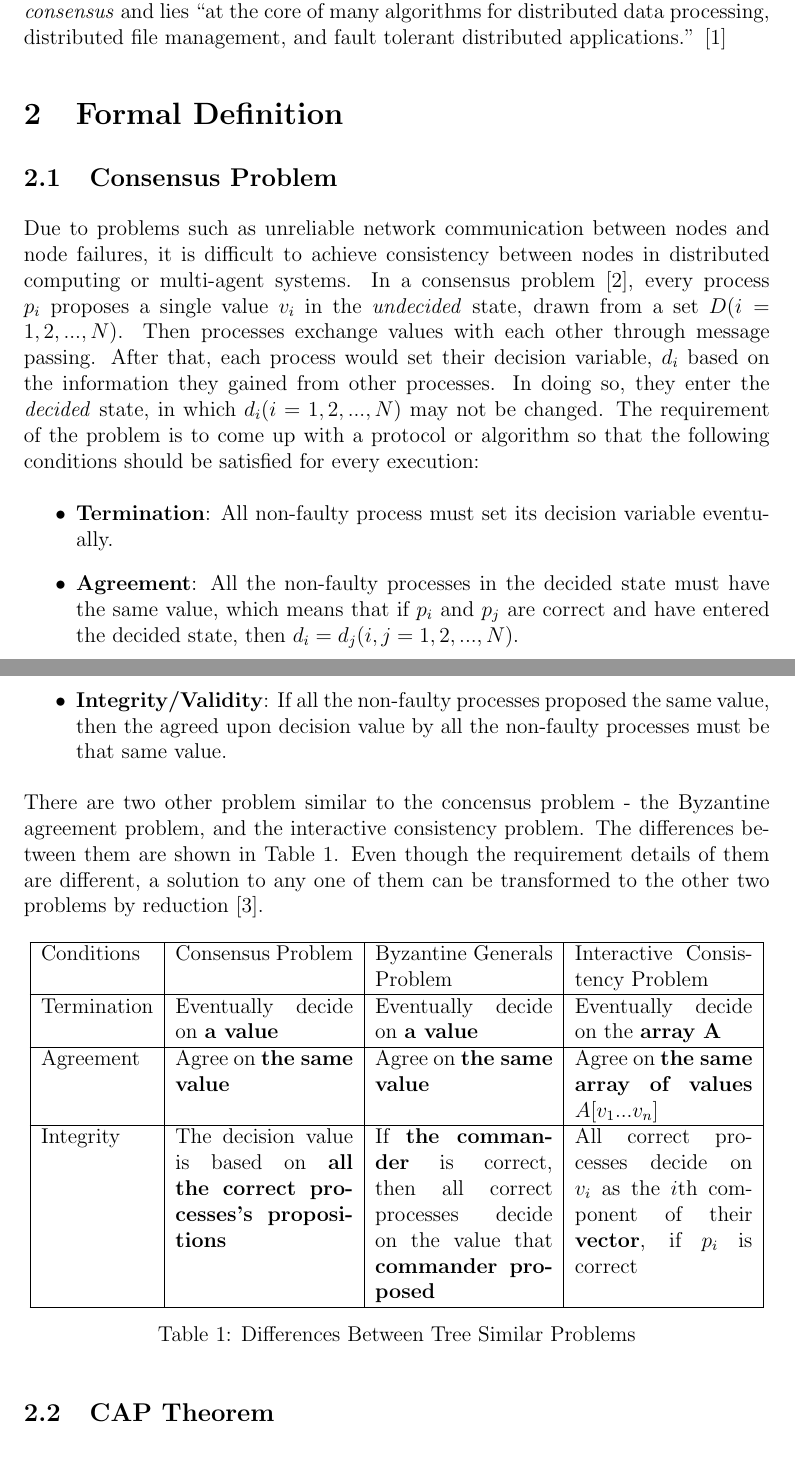
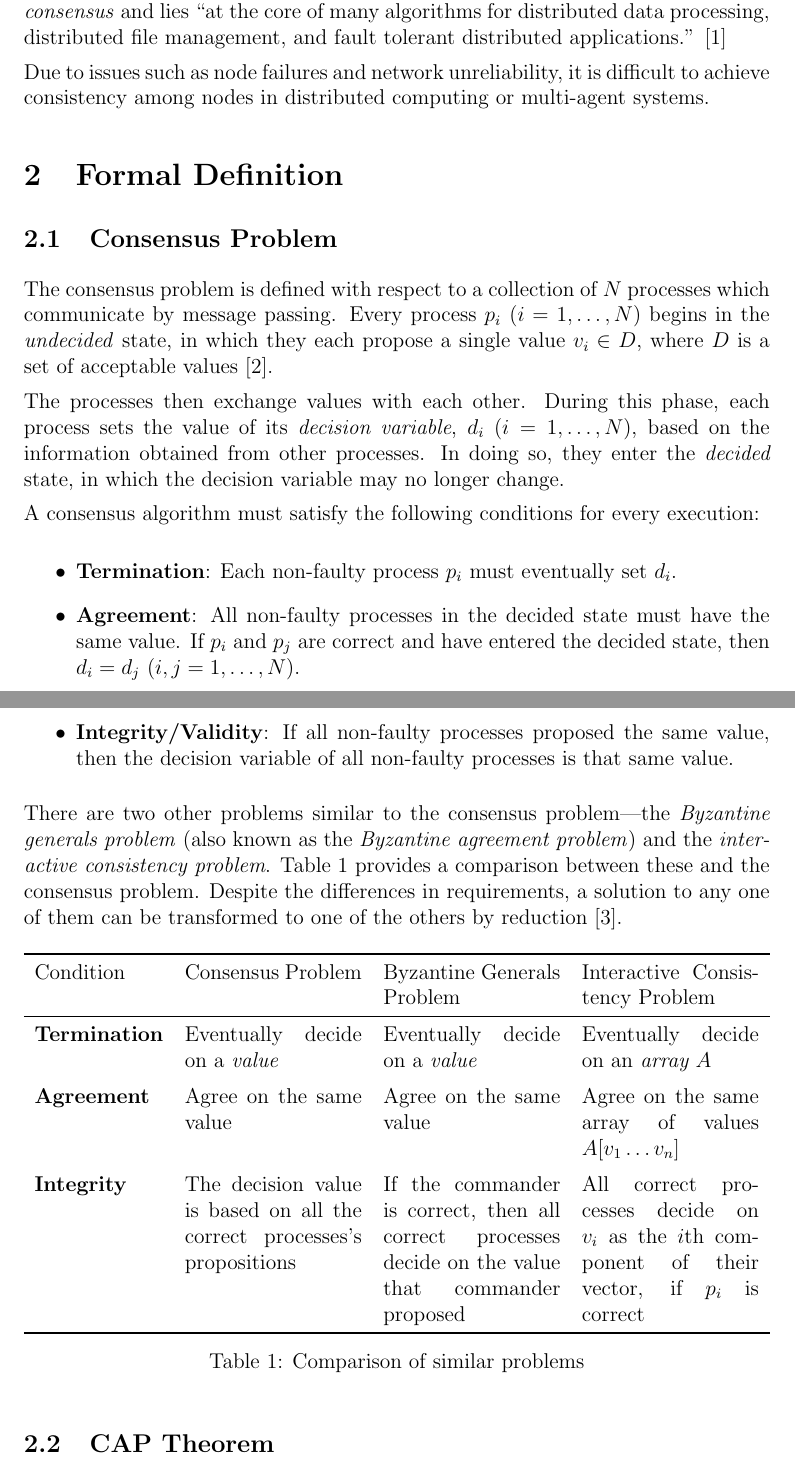
Before and after one commit to JosephVuoto/raft-java, a LaTeX document (report/main.tex): two parts of pages 1 and 2 of 7, joined at a grey line, cut so that both start at the same text. Compiled offline with pdfLaTeX.

Commit message:
Refine expression of §2.1 (Consensus Problem)

```diff
--- a/report/main.tex
+++ b/report/main.tex
@@ -1,7 +1,9 @@
 \documentclass[12pt, a4paper]{article}
 \usepackage{geometry}
+\usepackage{booktabs}
 \usepackage{diagbox}
 \usepackage{graphicx}
+\usepackage{tabularx}
 \parindent 0pt
 \parskip 5pt
 \pagestyle{plain}
@@ -22,58 +24,70 @@ This problem is known as \textit{consensus} and lies ``at the core of many
 algorithms for distributed data processing, distributed file management, and
 fault tolerant distributed applications.'' \cite{fischer1985impossibility}
 
+Due to issues such as node failures and network unreliability, it is difficult
+to achieve consistency among nodes in distributed computing or multi-agent
+systems.
+
 \section{Formal Definition}
 
 \subsection{Consensus Problem}
 
-Due to problems such as unreliable network communication between nodes and node
-failures, it is difficult to achieve consistency between nodes in distributed
-computing or multi-agent systems. In a consensus problem
-\cite{coulouris2005distributed}, every process $p_{i}$ proposes a single value
-$v_{i}$ in the \textit{undecided} state, drawn from a set $D(i = 1,2,...,N)$.
-Then processes exchange values with each other through message passing. After
-that, each process would set their decision variable, $d_{i}$ based on the
-information they gained from other processes. In doing so, they enter the
-\textit{decided} state, in which $d_{i} (i = 1, 2, ..., N)$ may not be changed.
-The requirement of the problem is to come up with a protocol or algorithm so
-that the following conditions should be satisfied for every execution:
-\begin{itemize} \item \textbf{Termination}: All non-faulty process must set its
-decision variable eventually. \item \textbf{Agreement}: All the non-faulty
-processes in the decided state must have the same value, which means that if
-$p_{i}$ and $p_{j}$ are correct and have entered the decided state, then $d_{i} =
-d_{j}(i, j = 1, 2, ..., N)$. \item \textbf{Integrity/Validity}: If all the
-non-faulty processes proposed the same value, then the agreed upon decision
-value by all the non-faulty processes must be that same value. \end{itemize}
-There are two other problem similar to the concensus problem - the Byzantine
-agreement problem, and the interactive consistency problem. The differences
-between them are shown in Table \ref{tab:dbtap}. Even though the requirement
-details of them are different, a solution to any one of them can be transformed
-to the other two problems by reduction \cite{fischer1983consensus}.
+The consensus problem is defined with respect to a collection of $N$ processes
+which communicate by message passing. Every process $p_{i}$ $(i = 1, \ldots, N)$
+begins in the \textit{undecided} state, in which they each propose a single
+value $v_{i} \in D$, where $D$ is a set of acceptable values
+\cite{coulouris2005distributed}.
+
+The processes then exchange values with each other. During this phase, each
+process sets the value of its \textit{decision variable}, $d_i$ $(i = 1, \ldots,
+N)$, based on the information obtained from other processes. In doing so, they
+enter the \textit{decided} state, in which the decision variable may no longer
+change.
+
+A consensus algorithm must satisfy the following conditions for every execution:
+
+\begin{itemize}
+  \item \textbf{Termination}: Each non-faulty process $p_i$ must eventually set
+    $d_i$.
+  \item \textbf{Agreement}: All non-faulty processes in the decided state
+    must have the same value. If $p_{i}$ and $p_{j}$ are correct and have
+    entered the decided state, then $d_{i} = d_{j}$ $(i, j = 1, \ldots, N)$.
+  \item \textbf{Integrity/Validity}: If all non-faulty processes proposed
+    the same value, then the decision variable of all non-faulty processes is
+    that same value.
+\end{itemize}
+
+There are two other problems similar to the consensus problem---the
+\textit{Byzantine generals problem} (also known as the \textit{Byzantine
+agreement problem}) and the \textit{interactive consistency problem}. Table
+\ref{tab:dbtap} provides a comparison between these and the consensus problem.
+Despite the differences in requirements, a solution to any one of them can be
+transformed to one of the others by reduction \cite{fischer1983consensus}.
 
 \begin{table}[htp]
   \centering
-  \begin{tabular}{|l|p{3.5cm}|p{3.5cm}|p{3.5cm}|}
-  \hline
-  Conditions & Consensus Problem & Byzantine Generals Problem
+  \begin{tabularx}{\linewidth}{lXXX}
+  \toprule
+  Condition & Consensus Problem & Byzantine Generals Problem
     & Interactive Consistency Problem \\
-  \hline
-  Termination & Eventually decide on \textbf{a value}
-    & Eventually decide on \textbf{a value}
-    & Eventually decide on the \textbf{array A} \\
-  \hline
-  Agreement & Agree on \textbf{the same value}
-    & Agree on \textbf{the same value}
-    & Agree on \textbf{the same array of values $A[v_{1}...v_{n}]$} \\
-  \hline
-  Integrity
-    & The decision value is based on
-      \textbf{all the correct processes's propositions}
-    & If \textbf{the commander} is correct, then all correct processes decide
-      on the value that \textbf{commander proposed}
+  \midrule
+  \textbf{Termination} & Eventually decide on a \textit{value}
+    & Eventually decide on a \textit{value}
+    & Eventually decide on an \textit{array $A$} \\
+  \addlinespace
+  \textbf{Agreement} & Agree on the same value
+    & Agree on the same value
+    & Agree on the same array of values $A[v_{1} \ldots v_{n}]$ \\
+  \addlinespace
+  \textbf{Integrity}
+    & The decision value is based on all the correct processes's propositions
+    & If the commander is correct, then all correct processes decide
+      on the value that commander proposed
     & All correct processes decide on $v_{i}$ as the ${i}$th component of their
-      \textbf{vector}, if $p_{i}$ is correct \\ \hline
-  \end{tabular}
-  \caption{Differences Between Tree Similar Problems}
+      vector, if $p_{i}$ is correct \\
+  \bottomrule
+\end{tabularx}
+  \caption{Comparison of similar problems}
   \label{tab:dbtap}
 \end{table}
 
```
